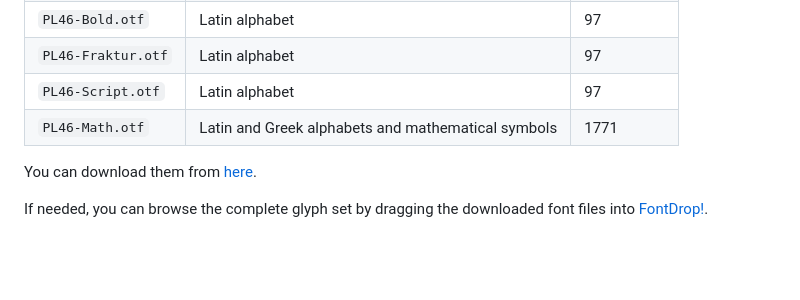
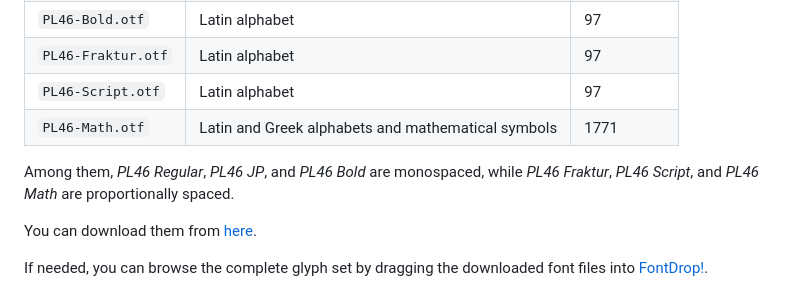
Before and after one commit to u6771/pl46, a Markdown page: README.md, the part around the change. Rendered like a GitHub page; blank space fills up the shorter version.

```diff
--- a/README.md
+++ b/README.md
@@ -30,6 +30,9 @@ PL46 currently provides the following font files:
 | `PL46-Fraktur.otf` | Latin alphabet | 97 |
 | `PL46-Script.otf` | Latin alphabet | 97 |
 | `PL46-Math.otf` | Latin and Greek alphabets and mathematical symbols | 1771 |
+
+Among them, *PL46 Regular*, *PL46 JP*, and *PL46 Bold* are monospaced, while
+*PL46 Fraktur*, *PL46 Script*, and *PL46 Math* are proportionally spaced.
 
 You can download them from [here](https://github.com/u6771/pl46/releases).
 
```
Also changed, not shown: READMEButInChinese.md (+5 -4 lines).
